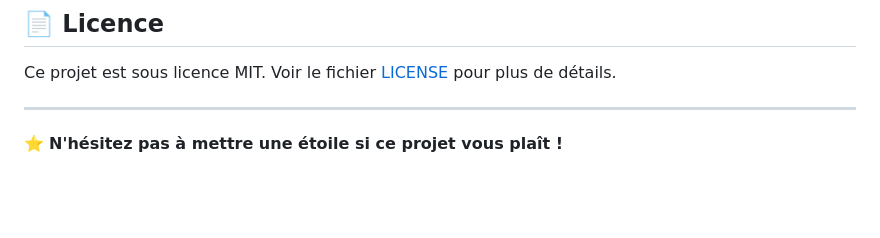
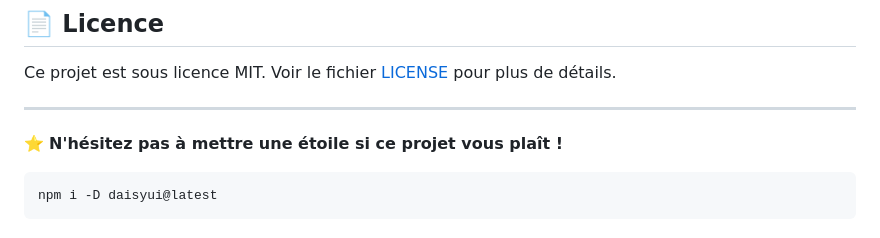
Before and after one commit to S-Moreira06/piwee-laravel, a Markdown page: README.md, the part around the change. GitHub-like rendering; blank space fills up the shorter version.

````diff
--- a/README.md
+++ b/README.md
@@ -237,3 +237,6 @@ Ce projet est sous licence MIT. Voir le fichier [LICENSE](LICENSE) pour plus de
 ---
 
 ⭐ **N'hésitez pas à mettre une étoile si ce projet vous plaît !**
+```bash
+npm i -D daisyui@latest
+```
````
